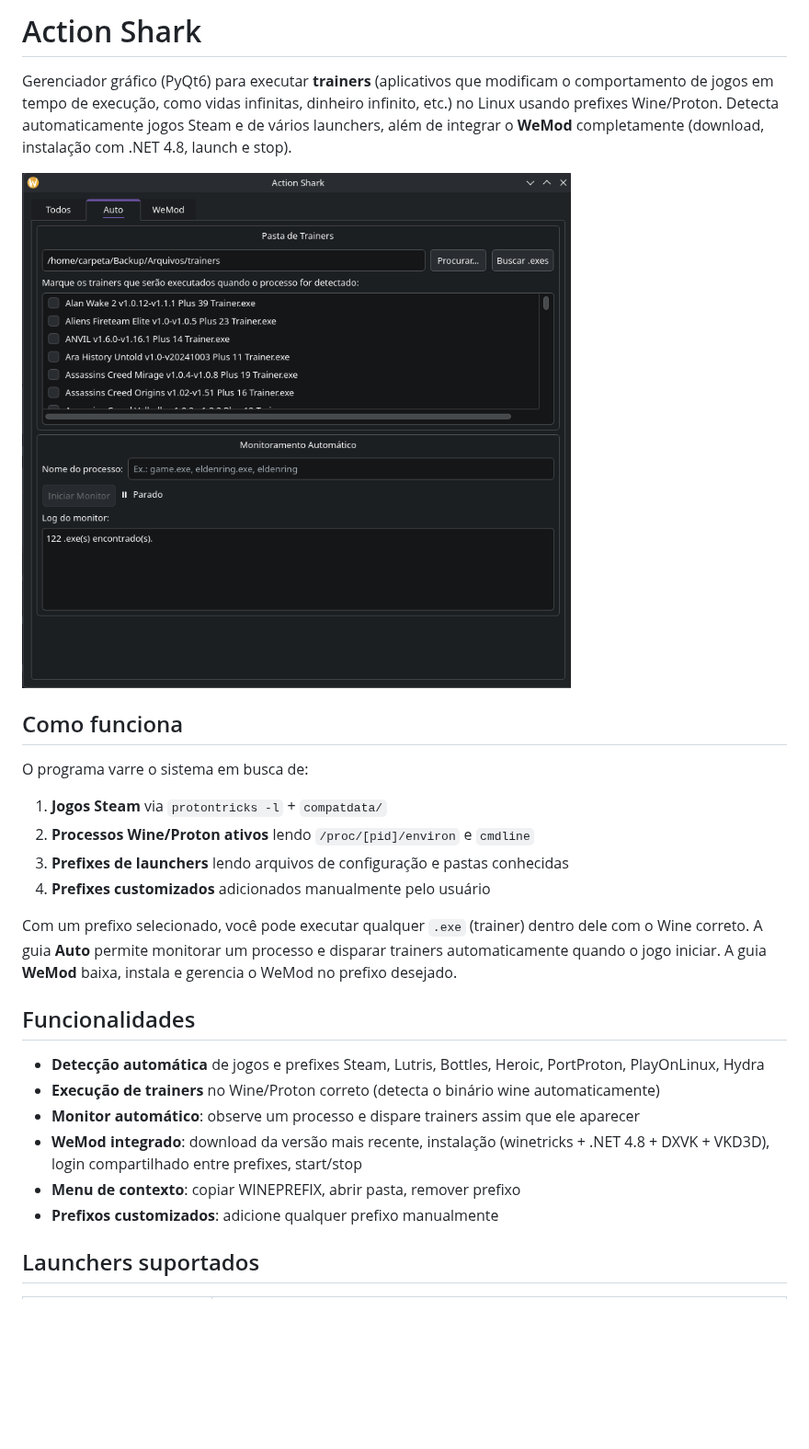
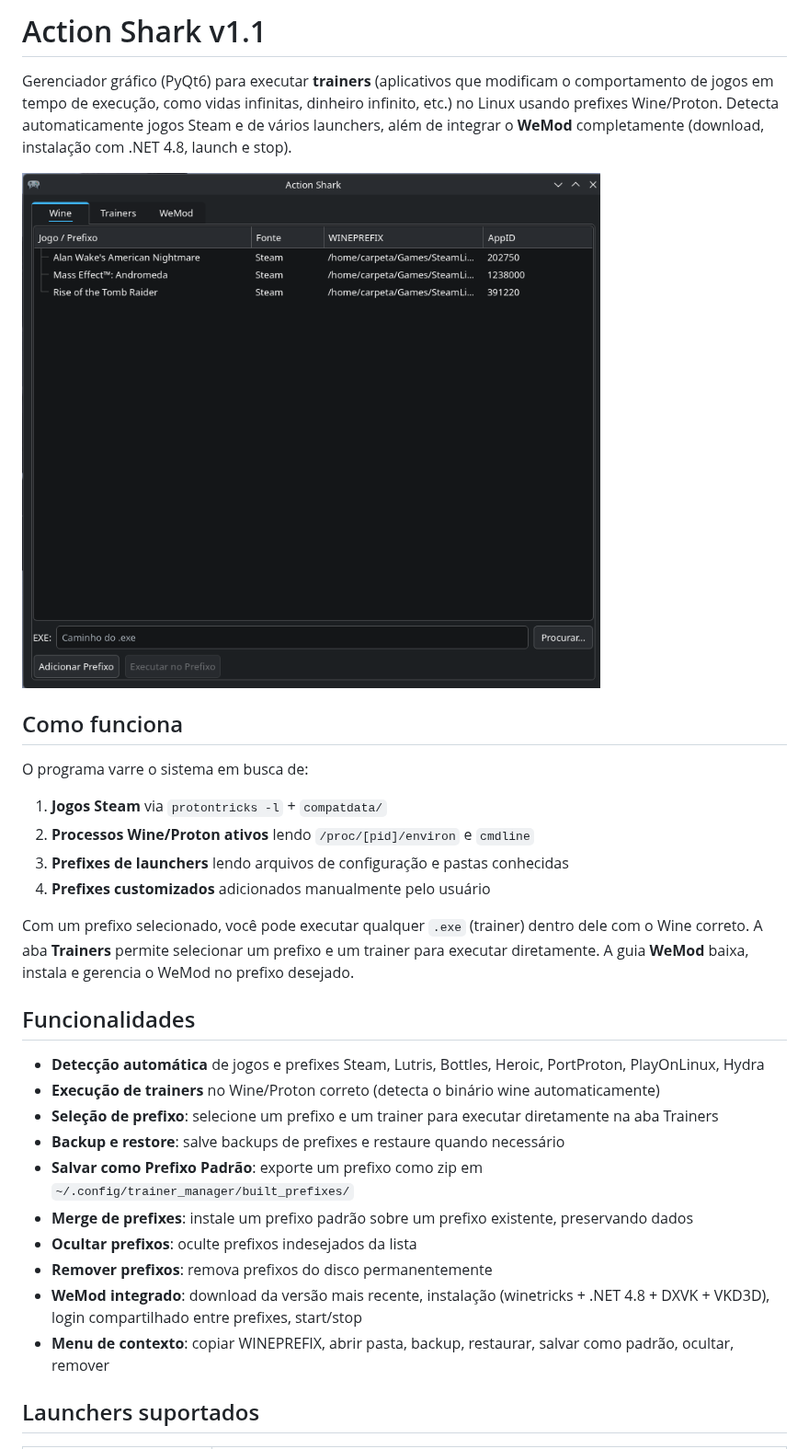
Before and after one commit to rafaelcarpeta/Action-Shark, a Markdown page: README.md, the part around one of its changes. Shown at 92% size. Drawn GitHub-style; pictures changed too: Captura_de_tela_20260709_133047.png (deleted), images/Screenshot_20260728_143446.png (added); blank space fills up the shorter version.

```diff
--- a/README.md
+++ b/README.md
@@ -1,8 +1,8 @@
-# Action Shark
+# Action Shark v1.1
 
 Gerenciador gráfico (PyQt6) para executar **trainers** (aplicativos que modificam o comportamento de jogos em tempo de execução, como vidas infinitas, dinheiro infinito, etc.) no Linux usando prefixes Wine/Proton. Detecta automaticamente jogos Steam e de vários launchers, além de integrar o **WeMod** completamente (download, instalação com .NET 4.8, launch e stop).
 
-![Action Shark](Captura_de_tela_20260709_133047.png)
+![Action Shark](images/Screenshot_20260728_143446.png)
 
 ## Como funciona
 
@@ -13,16 +13,20 @@ O programa varre o sistema em busca de:
 3. **Prefixes de launchers** lendo arquivos de configuração e pastas conhecidas
 4. **Prefixes customizados** adicionados manualmente pelo usuário
 
-Com um prefixo selecionado, você pode executar qualquer `.exe` (trainer) dentro dele com o Wine correto. A guia **Auto** permite monitorar um processo e disparar trainers automaticamente quando o jogo iniciar. A guia **WeMod** baixa, instala e gerencia o WeMod no prefixo desejado.
+Com um prefixo selecionado, você pode executar qualquer `.exe` (trainer) dentro dele com o Wine correto. A aba **Trainers** permite selecionar um prefixo e um trainer para executar diretamente. A guia **WeMod** baixa, instala e gerencia o WeMod no prefixo desejado.
 
 ## Funcionalidades
 
 - **Detecção automática** de jogos e prefixes Steam, Lutris, Bottles, Heroic, PortProton, PlayOnLinux, Hydra
 - **Execução de trainers** no Wine/Proton correto (detecta o binário wine automaticamente)
-- **Monitor automático**: observe um processo e dispare trainers assim que ele aparecer
+- **Seleção de prefixo**: selecione um prefixo e um trainer para executar diretamente na aba Trainers
+- **Backup e restore**: salve backups de prefixes e restaure quando necessário
+- **Salvar como Prefixo Padrão**: exporte um prefixo como zip em `~/.config/trainer_manager/built_prefixes/`
+- **Merge de prefixes**: instale um prefixo padrão sobre um prefixo existente, preservando dados
+- **Ocultar prefixos**: oculte prefixos indesejados da lista
+- **Remover prefixos**: remova prefixos do disco permanentemente
 - **WeMod integrado**: download da versão mais recente, instalação (winetricks + .NET 4.8 + DXVK + VKD3D), login compartilhado entre prefixes, start/stop
-- **Menu de contexto**: copiar WINEPREFIX, abrir pasta, remover prefixo
-- **Prefixos customizados**: adicione qualquer prefixo manualmente
+- **Menu de contexto**: copiar WINEPREFIX, abrir pasta, backup, restaurar, salvar como padrão, ocultar, remover
 
 ## Launchers suportados
 
```
Also changed, not shown: other parts of README.md (+5 -0 lines), 4 other files.
